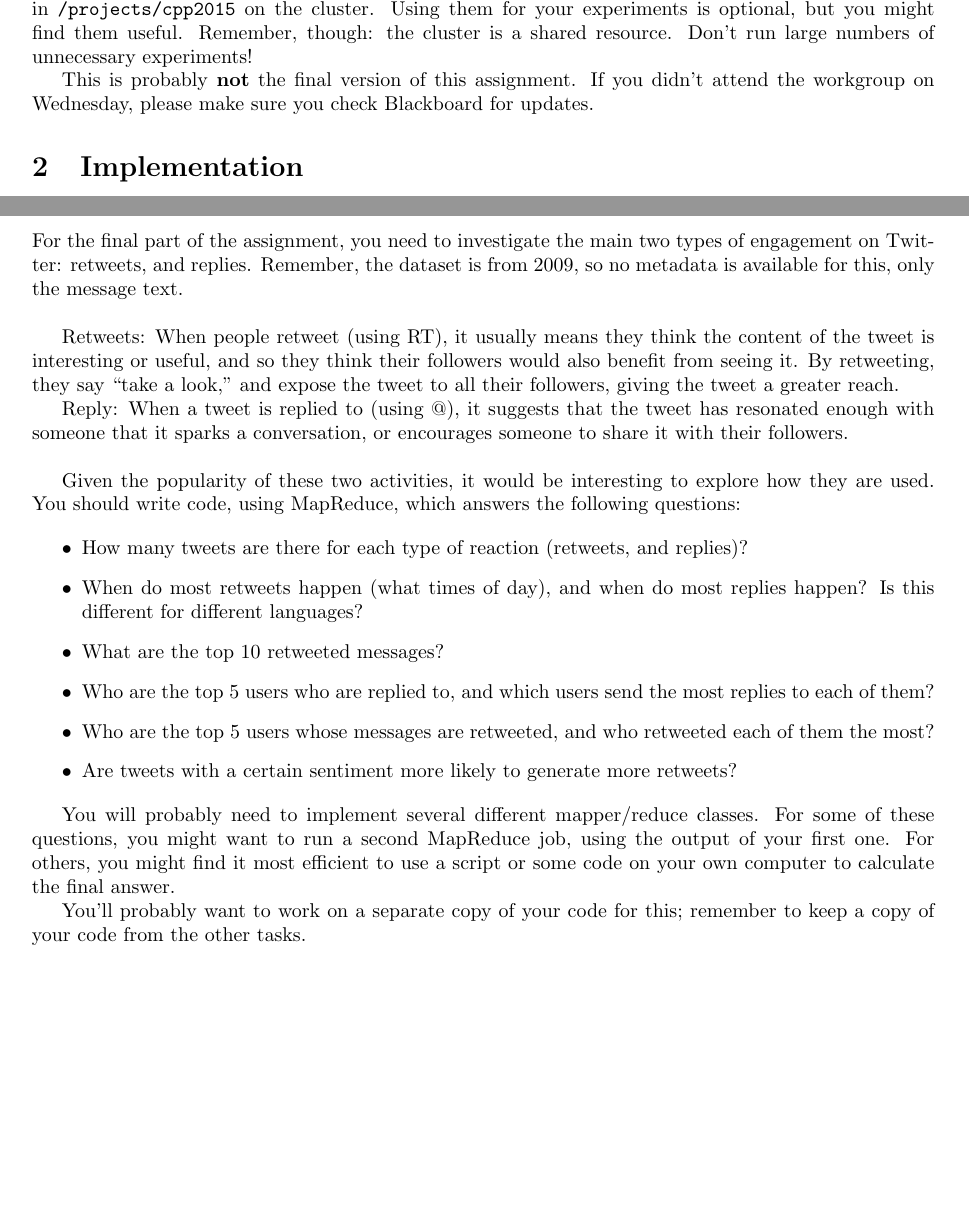
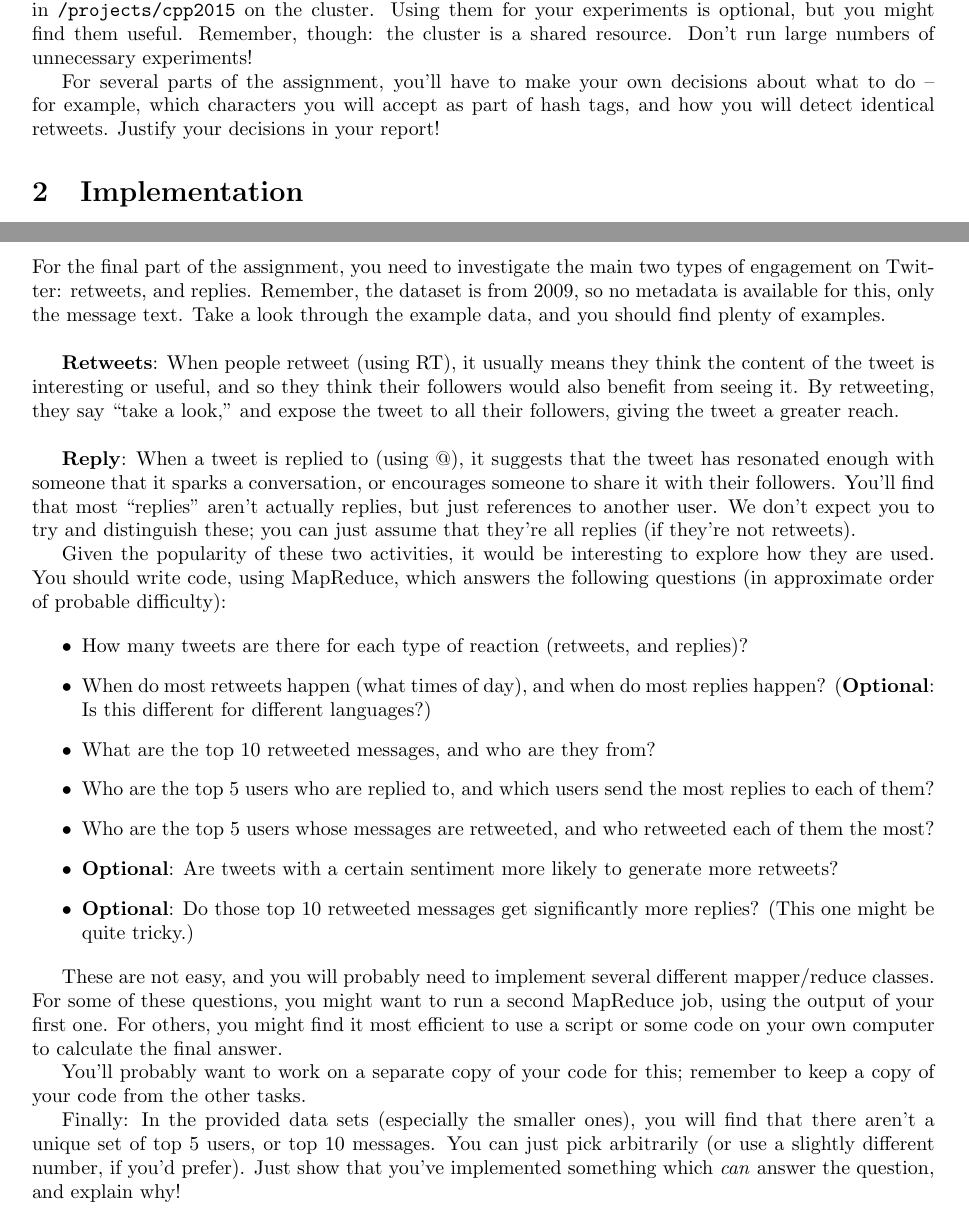
Before and after one commit to fuzzie/wordcount-cpp, a LaTeX problem sheet (doc/mapreduce_assignment.tex): two parts of pages 1 and 4 of 5, joined at a grey line, cut so that both start at the same text, the shorter picture padded with empty space. Compiled offline with pdfLaTeX.

Commit message:
tweak the retweets/replies part after discussion today

```diff
--- a/doc/mapreduce_assignment.tex
+++ b/doc/mapreduce_assignment.tex
@@ -42,8 +42,8 @@
 
 \title{Hadoop Assignment\\
   Concurrency en Parallel Programmeren 2015,\\
-  University of Amsterdam,\\
-  NOT FINAL VERSION
+  University of Amsterdam\\
+  Version 1.0
 }
 
 
@@ -64,7 +64,8 @@
 
   There is a small dataset (5k tweets) available on Blackboard. We also have larger datasets available in \texttt{/projects/cpp2015} on the cluster. Using them for your experiments is optional, but you might find them useful. Remember, though: the cluster is a shared resource. Don't run large numbers of unnecessary experiments!
 
-  This is probably \textbf{not} the final version of this assignment. If you didn't attend the workgroup on Wednesday, please make sure you check Blackboard for updates.
+  For several parts of the assignment, you'll have to make your own decisions about what to do -- for example, which characters you will accept as part
+  of hash tags, and how you will detect identical retweets. Justify your decisions in your report!
 
   \section{Implementation}
 
@@ -200,34 +201,39 @@ DistributedCache.addCacheFile(new URI("/projects/cpp2015/sentiment.ser.gz"), job
 
   For the final part of the assignment, you need to investigate the main two types of
   engagement on Twitter: retweets, and replies. Remember, the dataset is from 2009,
-  so no metadata is available for this, only the message text. \\
+  so no metadata is available for this, only the message text. Take a look through the
+  example data, and you should find plenty of examples. \\
 
-  Retweets: When people retweet (using RT), it usually means they think the content of the tweet is interesting or useful,
+  \textbf{Retweets}: When people retweet (using RT), it usually means they think the content of the tweet is interesting or useful,
   and so they think their followers would also benefit from seeing it. By retweeting, they say ``take a look,''  and expose
-  the tweet to all their followers, giving the tweet a greater reach.
+  the tweet to all their followers, giving the tweet a greater reach. \\
 
-  Reply: When a tweet is replied to (using @), it suggests that the tweet has
+  \textbf{Reply}: When a tweet is replied to (using @), it suggests that the tweet has
   resonated enough with someone that it sparks a conversation, or encourages
-  someone to share it with their followers. \\
+  someone to share it with their followers.
+  You'll find that most ``replies'' aren't actually replies, but just references to another user. We don't expect you to try and distinguish these;
+  you can just assume that they're all replies (if they're not retweets).
 
   Given the popularity of these two activities, it would be interesting to explore how they are used. You should write code, using MapReduce,
-  which answers the following questions:
+  which answers the following questions (in approximate order of probable difficulty):
 
   \begin{itemize}
   \item How many tweets are there for each type of reaction (retweets, and replies)?
-  \item When do most retweets happen (what times of day), and when do most replies happen? Is this different for different languages?
-  \item What are the top 10 retweeted messages?
+  \item When do most retweets happen (what times of day), and when do most replies happen? (\textbf{Optional}: Is this different for different languages?)
+  \item What are the top 10 retweeted messages, and who are they from?
   \item Who are the top 5 users who are replied to, and which users send the most replies to each of them?
   \item Who are the top 5 users whose messages are retweeted, and who retweeted each of them the most?
-  %\item Do those top 10 retweeted messages get significantly more replies?
-  \item Are tweets with a certain sentiment more likely to generate more retweets?
+  \item \textbf{Optional}: Are tweets with a certain sentiment more likely to generate more retweets?
+  \item \textbf{Optional}: Do those top 10 retweeted messages get significantly more replies? (This one might be quite tricky.)
   \end{itemize}
 
-  You will probably need to implement several different mapper/reduce classes. For some of these questions, you might want to run a second MapReduce job, using the output of your first one. For others, you might find it most efficient to use a script or some code on your own computer to calculate the final answer.
+  These are not easy, and you will probably need to implement several different mapper/reduce classes. For some of these questions, you might want to run a second MapReduce job, using the output of your first one. For others, you might find it most efficient to use a script or some code on your own computer to calculate the final answer.
 
   You'll probably want to work on a separate copy of your code for this; remember to keep a copy of your code from the other tasks.
 
-  %Think about how you can implement this efficiently! You can consider things like running another MapReduce job, on the output of your first one.
+  Finally: In the provided data sets (especially the smaller ones), you will find that there aren't a unique set of top 5 users, or top 10 messages.
+  You can just pick arbitrarily (or use a slightly different number, if you'd prefer). Just show that you've implemented something which \emph{can}
+  answer the question, and explain why!
 
   \pagebreak
   \section{Report} \label{sec:report}
```
Also changed, not shown: doc/mapreduce_assignment.pdf, doc/mapreduce_assignment.tex (2 more changed lines).
